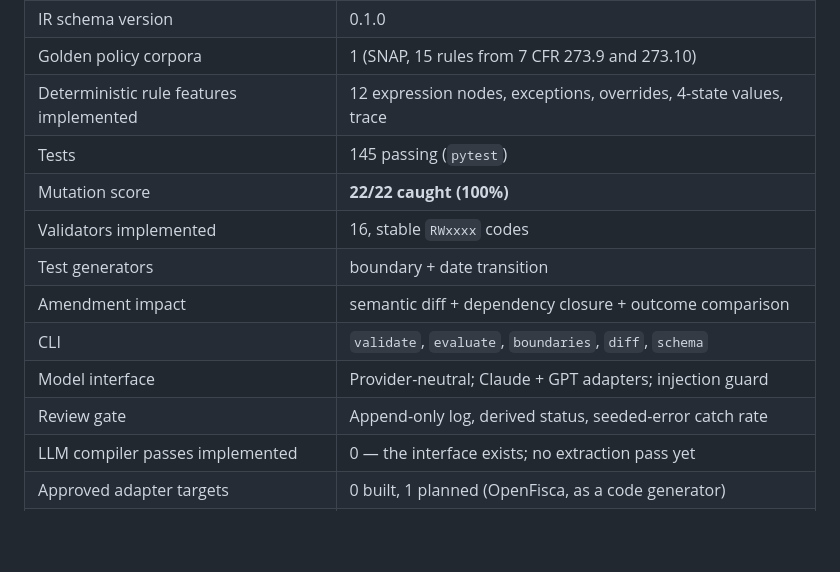
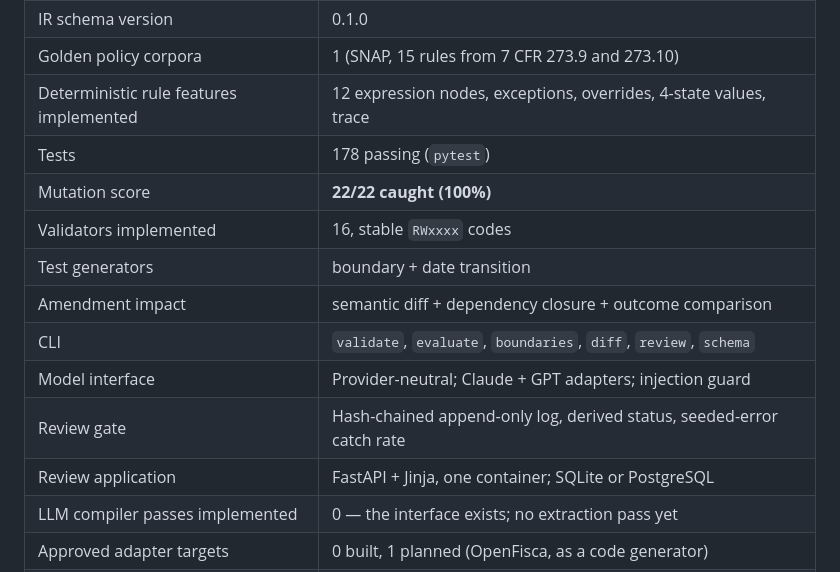
Before and after one commit to mozenjii/NICXON, a Markdown page: docs/01_PROJECT_STATUS.md, the part around one of its changes. GitHub-like rendering; blank space fills up the shorter version.

Commit message:
Record the review application in project status

```diff
--- a/docs/01_PROJECT_STATUS.md
+++ b/docs/01_PROJECT_STATUS.md
@@ -190,14 +190,15 @@ Keep these up to date once implementation starts:
 | IR schema version | 0.1.0 |
 | Golden policy corpora | 1 (SNAP, 15 rules from 7 CFR 273.9 and 273.10) |
 | Deterministic rule features implemented | 12 expression nodes, exceptions, overrides, 4-state values, trace |
-| Tests | 145 passing (`pytest`) |
+| Tests | 178 passing (`pytest`) |
 | Mutation score | **22/22 caught (100%)** |
 | Validators implemented | 16, stable `RWxxxx` codes |
 | Test generators | boundary + date transition |
 | Amendment impact | semantic diff + dependency closure + outcome comparison |
-| CLI | `validate`, `evaluate`, `boundaries`, `diff`, `schema` |
+| CLI | `validate`, `evaluate`, `boundaries`, `diff`, `review`, `schema` |
 | Model interface | Provider-neutral; Claude + GPT adapters; injection guard |
-| Review gate | Append-only log, derived status, seeded-error catch rate |
+| Review gate | Hash-chained append-only log, derived status, seeded-error catch rate |
+| Review application | FastAPI + Jinja, one container; SQLite or PostgreSQL |
 | LLM compiler passes implemented | 0 — the interface exists; no extraction pass yet |
 | Approved adapter targets | 0 built, 1 planned (OpenFisca, as a code generator) |
 | External contributors | 0 |
```
Also changed, not shown: other parts of docs/01_PROJECT_STATUS.md (+2 -2 lines).
